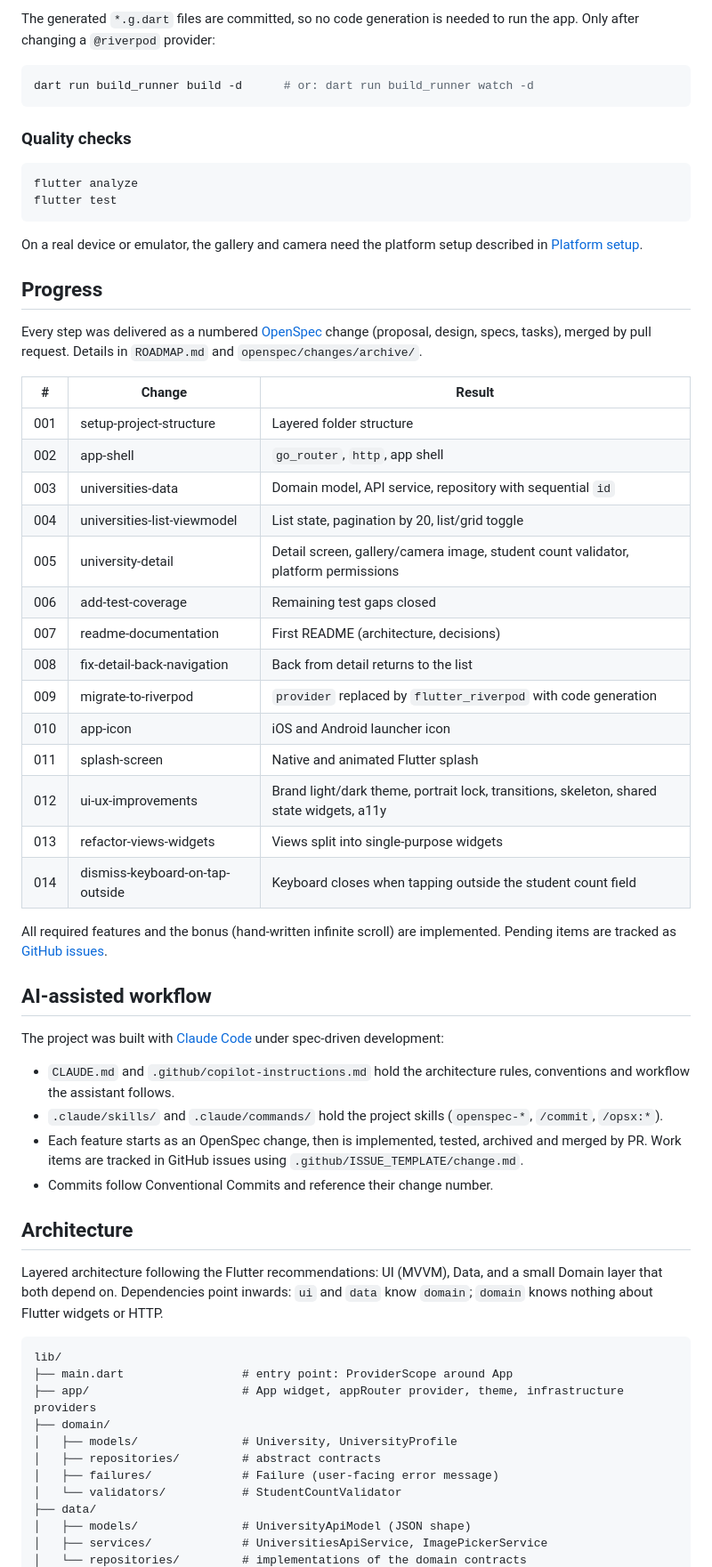
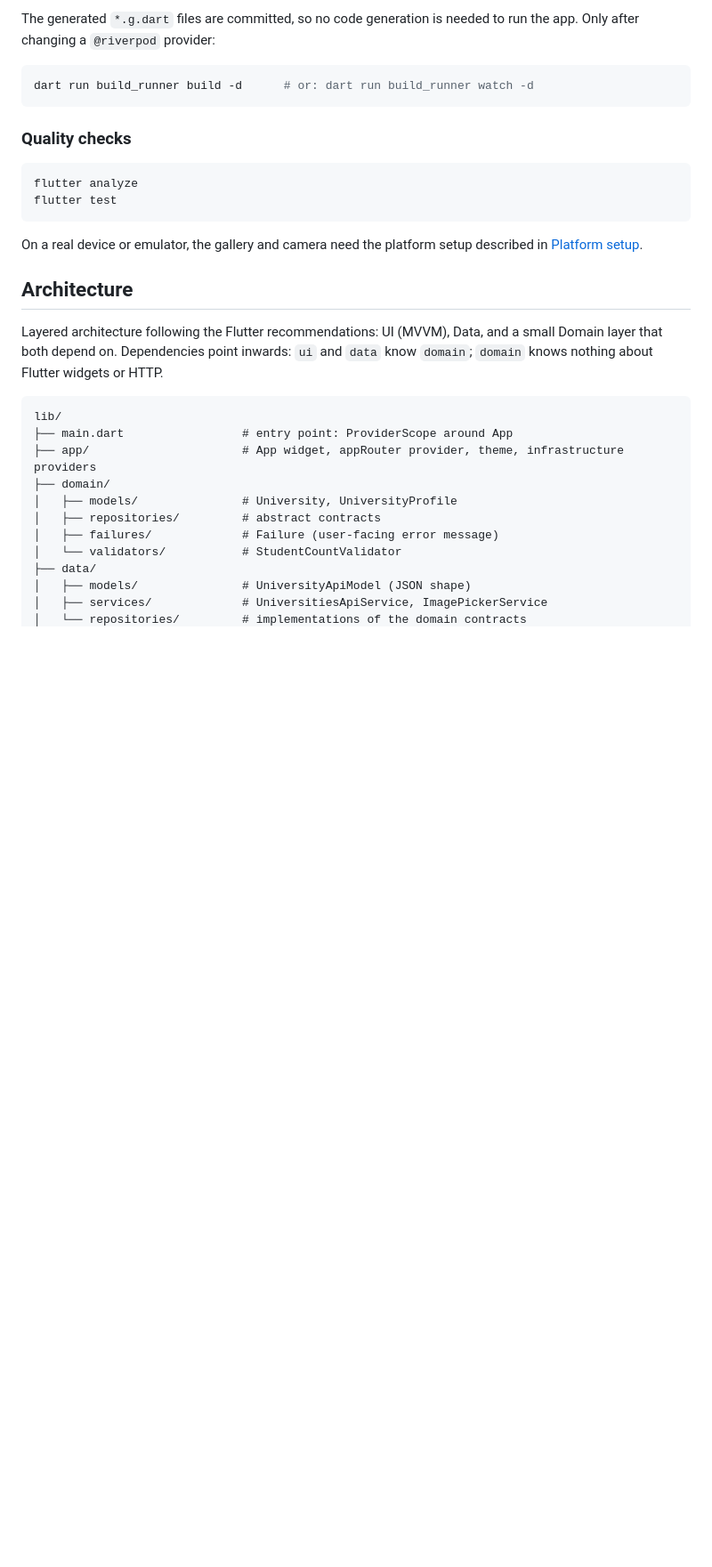
Before and after one commit to sebastiang2911/tyba-flutter-challenge, a Markdown page: README.md, the part around one of its changes. Shown at 89% size. GitHub-like rendering; blank space fills up the shorter version.

Commit message:
docs(readme): focus on result instead of process

````diff
--- a/README.md
+++ b/README.md
@@ -53,38 +53,6 @@ flutter test
 ```
 
 On a real device or emulator, the gallery and camera need the platform setup described in [Platform setup](#platform-setup).
-
-## Progress
-
-Every step was delivered as a numbered [OpenSpec](https://github.com/Fission-AI/OpenSpec) change (proposal, design, specs, tasks), merged by pull request. Details in `ROADMAP.md` and `openspec/changes/archive/`.
-
-| # | Change | Result |
-| --- | --- | --- |
-| 001 | setup-project-structure | Layered folder structure |
-| 002 | app-shell | `go_router`, `http`, app shell |
-| 003 | universities-data | Domain model, API service, repository with sequential `id` |
-| 004 | universities-list-viewmodel | List state, pagination by 20, list/grid toggle |
-| 005 | university-detail | Detail screen, gallery/camera image, student count validator, platform permissions |
-| 006 | add-test-coverage | Remaining test gaps closed |
-| 007 | readme-documentation | First README (architecture, decisions) |
-| 008 | fix-detail-back-navigation | Back from detail returns to the list |
-| 009 | migrate-to-riverpod | `provider` replaced by `flutter_riverpod` with code generation |
-| 010 | app-icon | iOS and Android launcher icon |
-| 011 | splash-screen | Native and animated Flutter splash |
-| 012 | ui-ux-improvements | Brand light/dark theme, portrait lock, transitions, skeleton, shared state widgets, a11y |
-| 013 | refactor-views-widgets | Views split into single-purpose widgets |
-| 014 | dismiss-keyboard-on-tap-outside | Keyboard closes when tapping outside the student count field |
-
-All required features and the bonus (hand-written infinite scroll) are implemented. Pending items are tracked as [GitHub issues](../../issues).
-
-## AI-assisted workflow
-
-The project was built with [Claude Code](https://claude.com/claude-code) under spec-driven development:
-
-- `CLAUDE.md` and `.github/copilot-instructions.md` hold the architecture rules, conventions and workflow the assistant follows.
-- `.claude/skills/` and `.claude/commands/` hold the project skills (`openspec-*`, `/commit`, `/opsx:*`).
-- Each feature starts as an OpenSpec change, then is implemented, tested, archived and merged by PR. Work items are tracked in GitHub issues using `.github/ISSUE_TEMPLATE/change.md`.
-- Commits follow Conventional Commits and reference their change number.
 
 ## Architecture
 
````
Also changed, not shown: other parts of README.md (+2 -19 lines).
